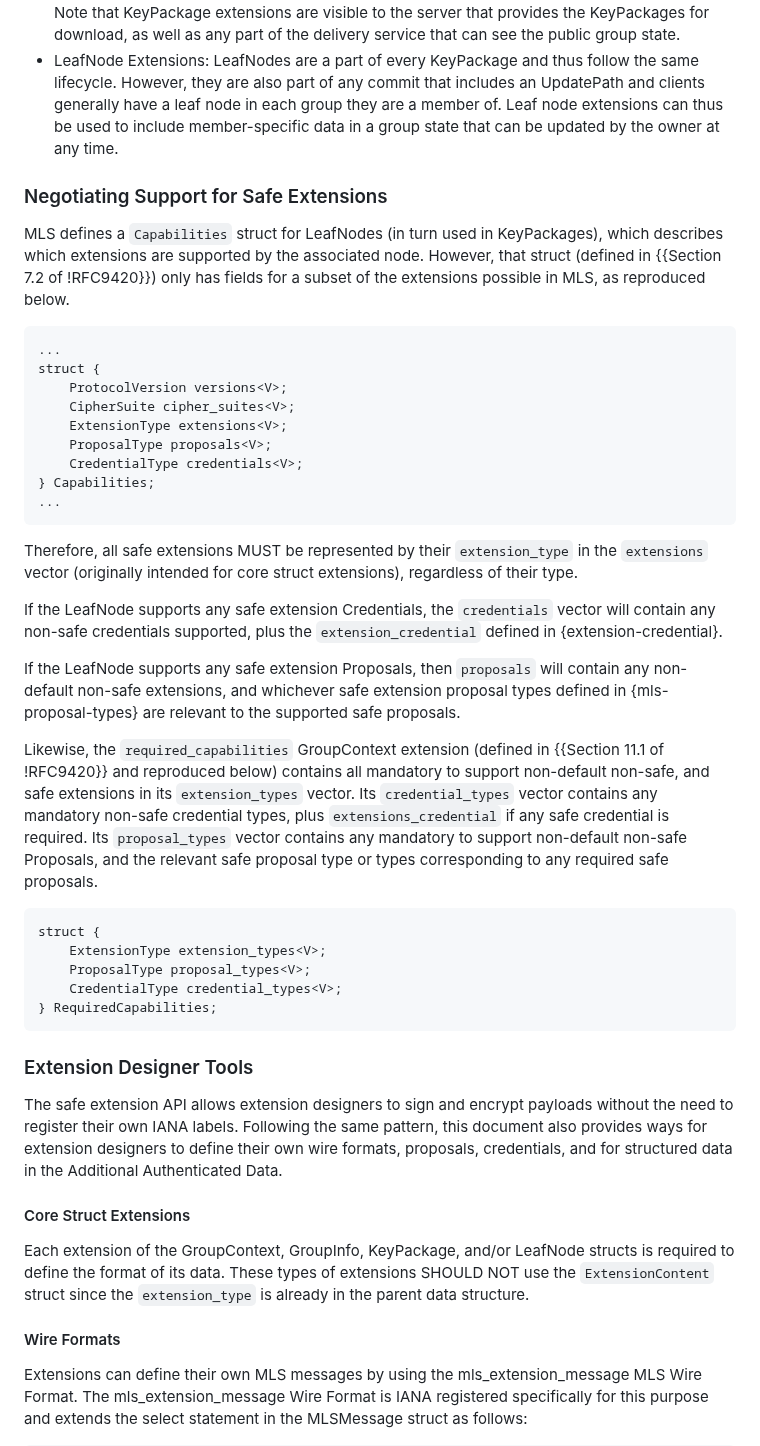
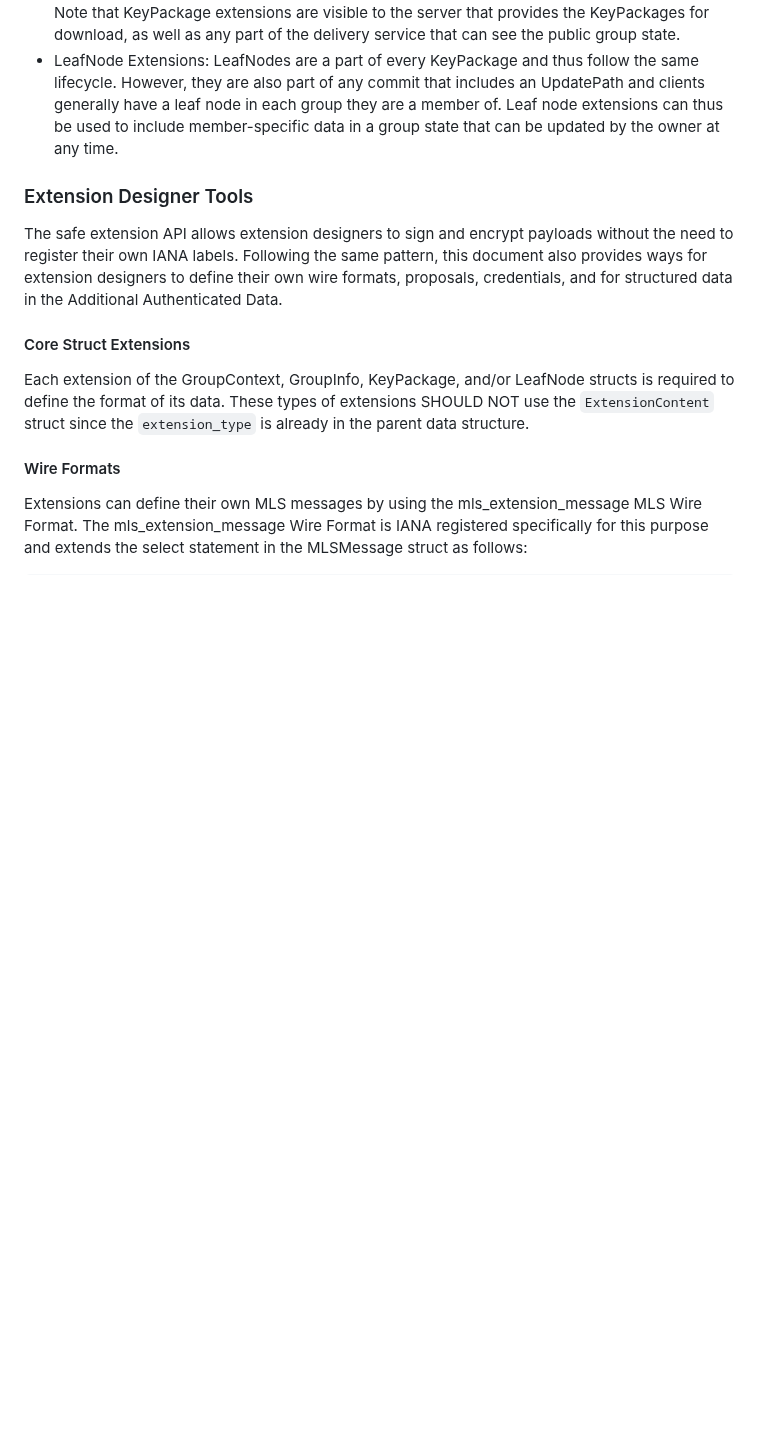
Before and after one commit to mlswg/mls-extensions, a Markdown page: draft-ietf-mls-extensions.md, the part around one of its changes. GitHub-like rendering; blank space fills up the shorter version.

```diff
--- a/draft-ietf-mls-extensions.md
+++ b/draft-ietf-mls-extensions.md
@@ -747,56 +805,6 @@ of these core structs.
   group state that can be updated by the owner at any time.
 
 
-### Negotiating Support for Safe Extensions
-
-MLS defines a `Capabilities` struct for LeafNodes (in turn used in
-KeyPackages), which describes which extensions are supported by the
-associated node.
-However, that struct (defined in {{Section 7.2 of !RFC9420}}) only has
-fields for a subset of the extensions possible in MLS, as reproduced below.
-
-~~~ tls
-...
-struct {
-    ProtocolVersion versions<V>;
-    CipherSuite cipher_suites<V>;
-    ExtensionType extensions<V>;
-    ProposalType proposals<V>;
-    CredentialType credentials<V>;
-} Capabilities;
-...
-~~~
-
-Therefore, all safe extensions MUST be represented by their `extension_type`
-in the `extensions` vector (originally intended for core struct extensions),
-regardless of their type.
-
-If the LeafNode supports any safe extension Credentials, the `credentials`
-vector will contain any non-safe credentials supported, plus the `extension_credential` defined in {extension-credential}.
-
-If the LeafNode supports any safe extension Proposals, then `proposals` will
-contain any non-default non-safe extensions, and whichever safe extension
-proposal types defined in {mls-proposal-types} are relevant to the supported
-safe proposals.
-
-Likewise, the `required_capabilities` GroupContext extension (defined
-in {{Section 11.1 of !RFC9420}} and reproduced below) contains all
-mandatory to support non-default non-safe, and safe extensions in its
-`extension_types` vector. Its `credential_types` vector contains any
-mandatory non-safe credential types, plus `extensions_credential` if any
-safe credential is required. Its `proposal_types` vector contains any
-mandatory to support non-default non-safe Proposals, and the relevant safe
-proposal type or types corresponding to any required safe proposals.
-
-~~~
-struct {
-    ExtensionType extension_types<V>;
-    ProposalType proposal_types<V>;
-    CredentialType credential_types<V>;
-} RequiredCapabilities;
-~~~
-
-
 ### Extension Designer Tools
 
 The safe extension API allows extension designers to sign and encrypt payloads
```
Also changed, not shown: other parts of draft-ietf-mls-extensions.md (+71 -13 lines).
